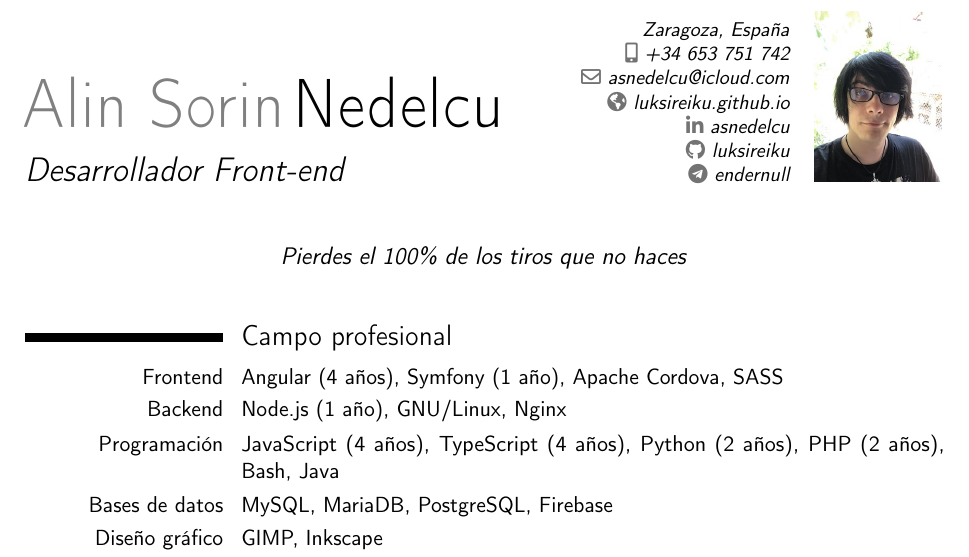
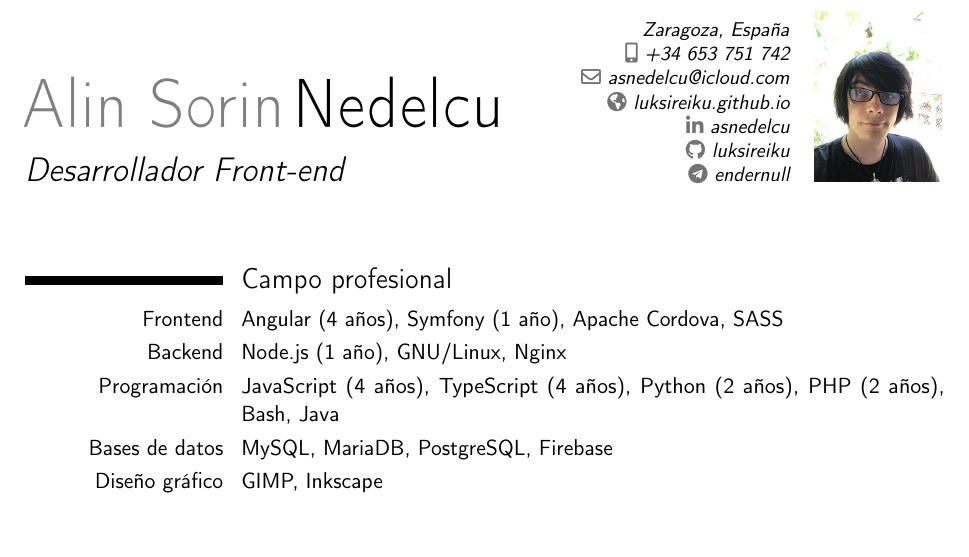
Before and after one commit to ender-null/resume, a LaTeX CV (Alin_Sorin_Nedelcu_CV-ES.tex): part of page 1 of 2 before the commit and part of the page after it, cut so that both start at the same text, the shorter picture padded with empty space. Compiled offline with pdfLaTeX.

Commit message:
updated cv

```diff
--- a/Alin_Sorin_Nedelcu_CV-ES.tex
+++ b/Alin_Sorin_Nedelcu_CV-ES.tex
@@ -17,7 +17,7 @@
 \social[github]{luksireiku}
 \social[telegram]{endernull}
 \photo[64pt][0pt]{photo.jpg}
-\quote{Pierdes el 100\% de los tiros que no haces}
+%\quote{Pierdes el 100\% de los tiros que no haces}
 
 \begin{document}
 \makecvtitle
```
Also changed, not shown: Alin_Sorin_Nedelcu_CV.tex (+1 -1 lines).
